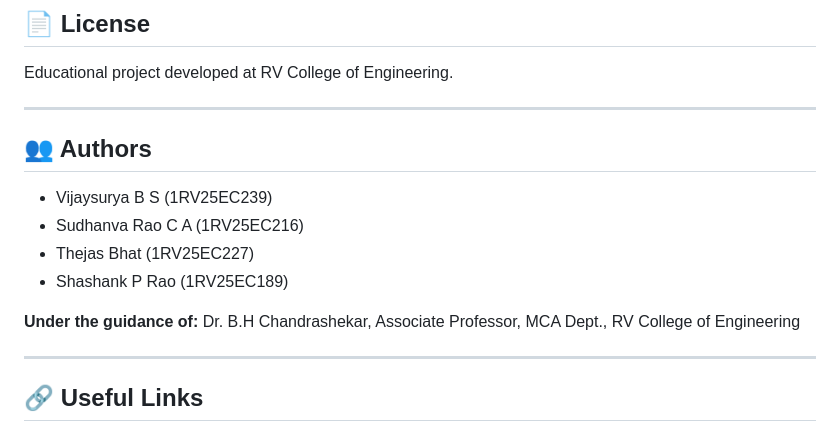
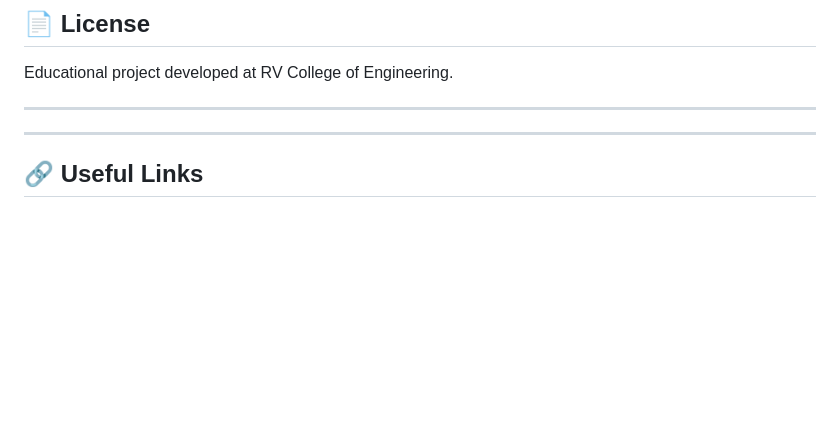
Before and after one commit to vijasurya25-wq/satellite_tracker, a Markdown page: README.md, the part around the change. GitHub-like rendering; blank space fills up the shorter version.

```diff
--- a/README.md
+++ b/README.md
@@ -264,14 +264,7 @@ Educational project developed at RV College of Engineering.
 
 ---
 
-## 👥 Authors
 
-- Vijaysurya B S (1RV25EC239)
-- Sudhanva Rao C A (1RV25EC216)
-- Thejas Bhat (1RV25EC227)
-- Shashank P Rao (1RV25EC189)
-
-**Under the guidance of:** Dr. B.H Chandrashekar, Associate Professor, MCA Dept., RV College of Engineering
 
 ---
 
```
